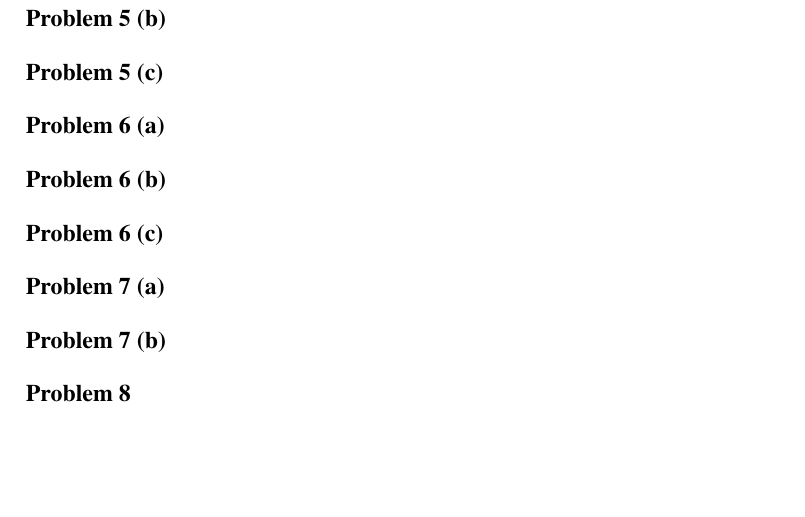
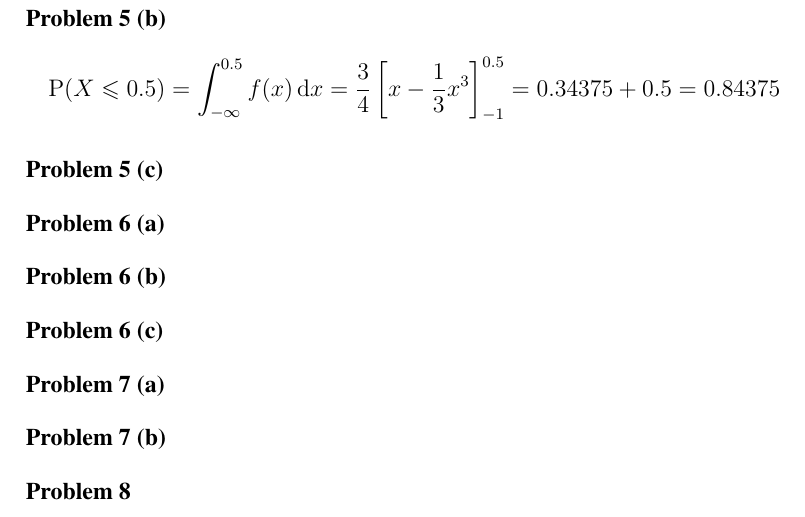
Before and after one commit to cslarsen/skole-sta510, a LaTeX document (ex1.tex): part of page 10 of 10, cut so that both start at the same text, the shorter picture padded with empty space. Compiled offline with pdfLaTeX.

Commit message:
Problem 5b

```diff
--- a/ex1.tex
+++ b/ex1.tex
@@ -248,6 +248,13 @@ A plot can be seen in figure \vref{plot.5a}.
 \end{figure}
 
 \problem{5 (b)}
+\[
+  \Prb(X \leqslant 0.5) =
+    \int_{-\infty}^{0.5} f(x)\, \mathrm{d}x =
+  \frac{3}{4}\left[ x - \frac{1}{3}{x^3} \right]_{-1}^{0.5} =
+    0.34375 + 0.5 = 0.84375
+\]
+
 \problem{5 (c)}
 
 \problem{6 (a)}
```
Also changed, not shown: ex1.tex (2 more changed lines).
